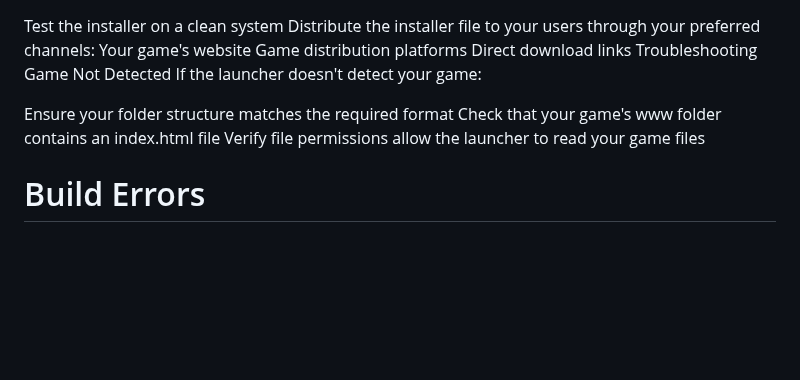
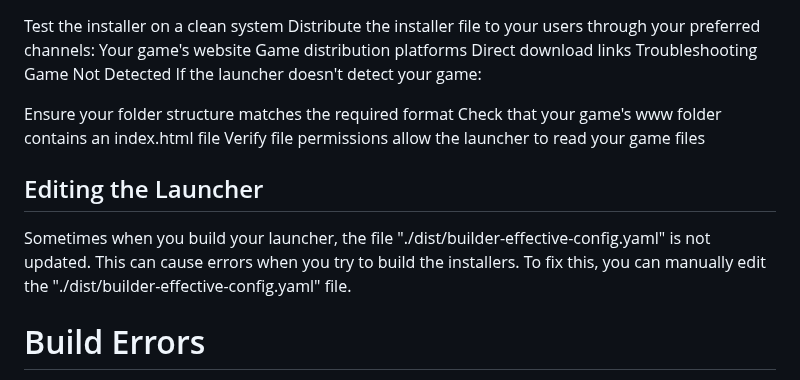
Before and after one commit to ReaperBecca/RMMVZ-Launcher---Free-Tier, a Markdown page: README.MD, the part around the change. GitHub-like rendering; blank space fills up the shorter version.

```diff
--- a/README.MD
+++ b/README.MD
@@ -116,6 +116,9 @@ Ensure your folder structure matches the required format
 Check that your game's www folder contains an index.html file
 Verify file permissions allow the launcher to read your game files
 
+## Editing the Launcher
+Sometimes when you build your launcher, the file "./dist/builder-effective-config.yaml" is not updated. This can cause errors when you try to build the installers. To fix this, you can manually edit the "./dist/builder-effective-config.yaml" file.
+
 # Build Errors
 If you encounter errors during the build process:
 
```
